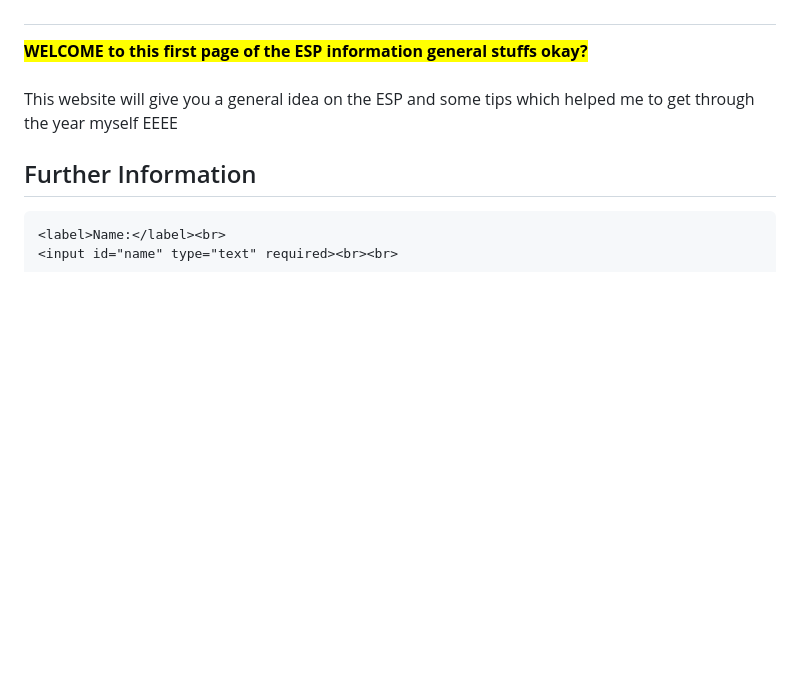
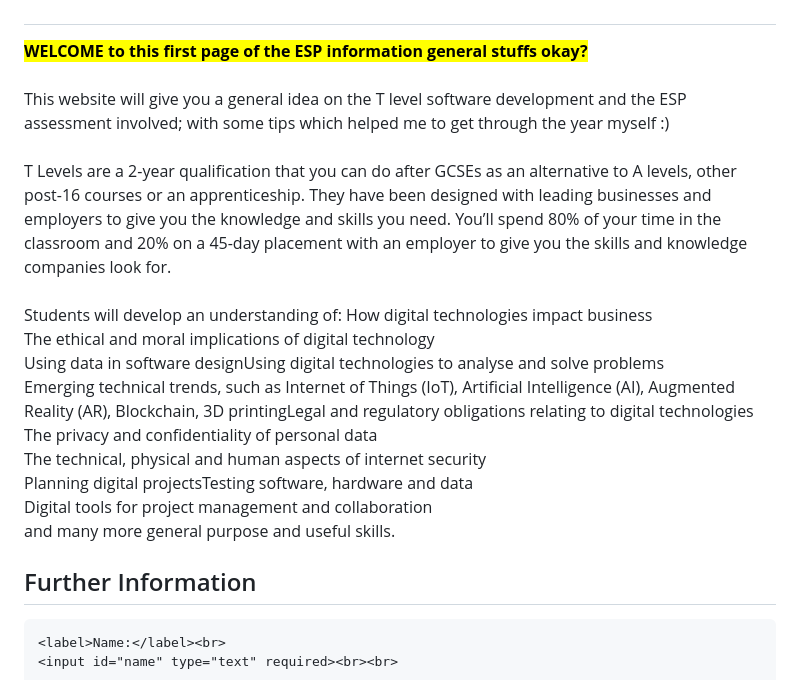
Before and after one commit to Shockingparty2/Shockingparty2.github.io, a Markdown page: README.md, the part around the change. Drawn GitHub-style; blank space fills up the shorter version.

Commit message:
Revise README to include T Level information
Updated the description of the website to include information about T Levels and their significance in software development.

```diff
--- a/README.md
+++ b/README.md
@@ -118,7 +118,21 @@ body {
   <p>
     <b><mark>WELCOME to this first page of the ESP information general stuffs okay?</mark></b>
     <br><br>
-    This website will give you a general idea on the ESP and some tips which helped me to get through the year myself EEEE
+    This website will give you a general idea on the T level software development and the ESP assessment involved; with some tips which helped me to get through the year myself :)
+    <br>
+    <br>
+    T Levels are a 2-year qualification that you can do after GCSEs as an alternative to A levels, other post-16 courses or an apprenticeship. They have been designed with leading businesses and employers to give you the knowledge and skills you need. You’ll spend 80% of your time in the classroom and 20% on a 45-day placement with an employer to give you the skills and knowledge companies look for.
+    <br><br>
+    Students will develop an understanding of:
+How digital technologies impact business<br>
+The ethical and moral implications of digital technology<br>
+Using data in software designUsing digital technologies to analyse and solve problems<br>
+Emerging technical trends, such as Internet of Things (IoT), Artificial Intelligence (AI), Augmented Reality (AR), Blockchain, 3D printingLegal and regulatory obligations relating to digital technologies<br>
+The privacy and confidentiality of personal data<br>
+The technical, physical and human aspects of internet security<br>
+Planning digital projectsTesting software, hardware and data<br>
+Digital tools for project management and collaboration<br>
+and many more general purpose and useful skills.
   </p>
 
   <!-- CONTACT FORM -->
```
